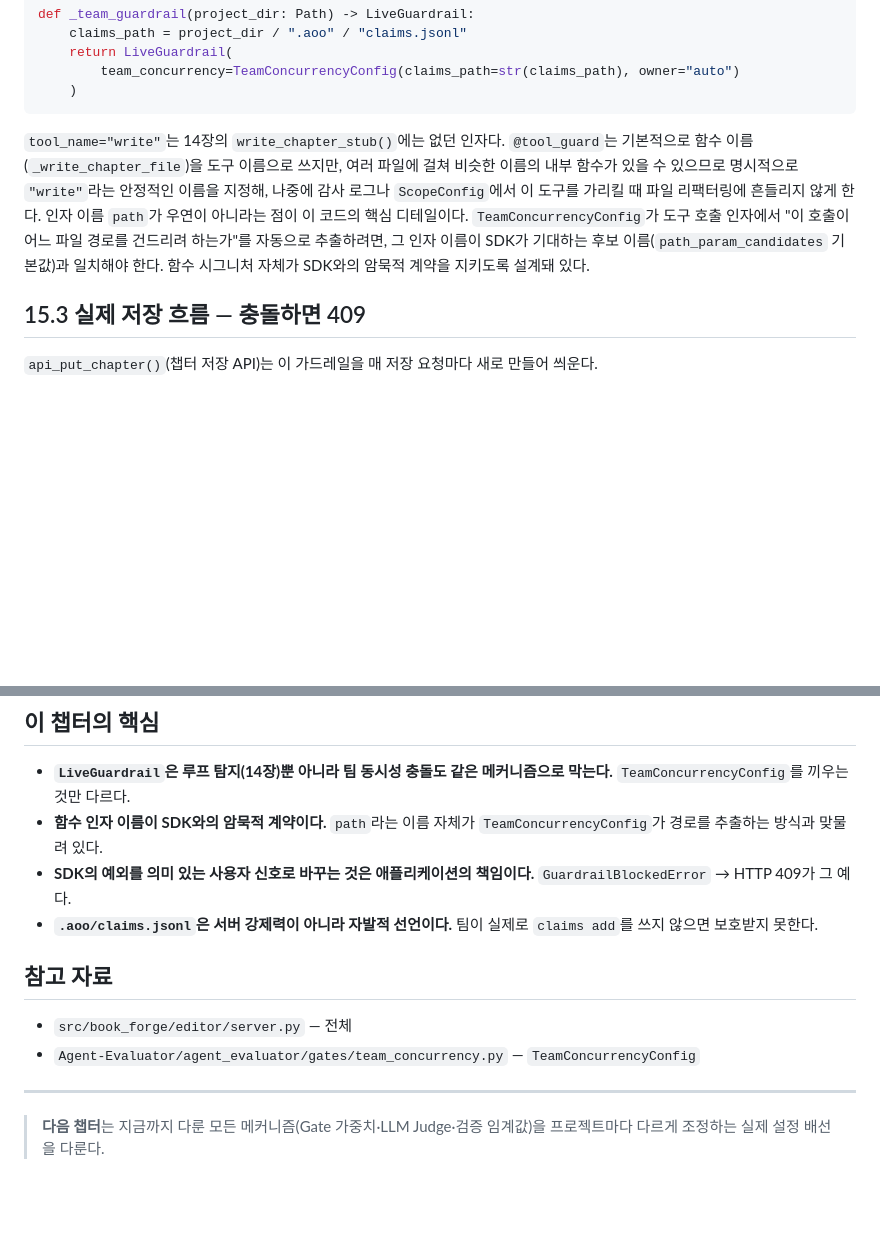
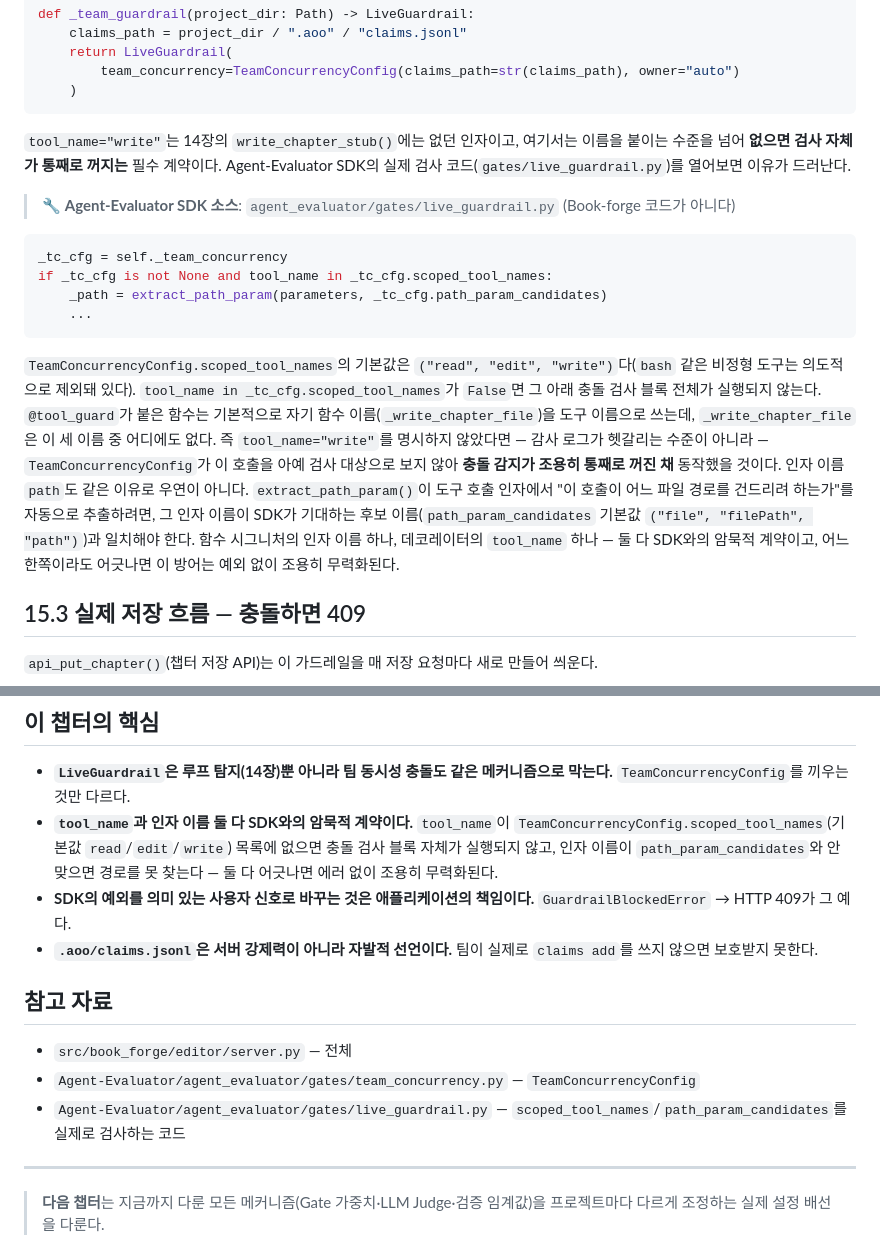
Before and after one commit to bullpeng72/Book-forge, a Markdown page: Book/Part_IV_실행_전에_막고_조정한다/Chapter_15_팀_동시성과_편집_충돌_방지.md, 2 parts joined by grey strips. GitHub-like rendering; blank space fills up the shorter version.

Commit message:
docs(book): 15장의 tool_name="write" 설명에서 진짜 이유를 밝힌다
기존 설명("감사 로그·리팩터링 안정성을 위한 이름")은 사실이지만 부차적인
이유였다. Agent-Evaluator SDK 실제 검사 코드(gates/live_guardrail.py)를
읽어보니, TeamConcurrencyConfig.scoped_tool_names 기본값이
("read","edit","write")이고 `tool_name in scoped_tool_names`가 거짓이면
충돌 검사 블록 전체가 실행되지 않는다 — tool_name="write"이 없었다면
_write_chapter_file이라는 기본 함수명은 이 목록에 없어 팀 동시성 검사가
예외 없이 조용히 꺼진 채 동작했을 것이다. 이 더 결정적인 이유를 실제
SDK 코드 인용과 함께 추가했다.

````diff
--- a/Book/Part_IV_실행_전에_막고_조정한다/Chapter_15_팀_동시성과_편집_충돌_방지.md
+++ b/Book/Part_IV_실행_전에_막고_조정한다/Chapter_15_팀_동시성과_편집_충돌_방지.md
@@ -37,7 +37,18 @@ def _team_guardrail(project_dir: Path) -> LiveGuardrail:
     )
 ```
 
-`tool_name="write"`는 14장의 `write_chapter_stub()`에는 없던 인자다. `@tool_guard`는 기본적으로 함수 이름(`_write_chapter_file`)을 도구 이름으로 쓰지만, 여러 파일에 걸쳐 비슷한 이름의 내부 함수가 있을 수 있으므로 명시적으로 `"write"`라는 안정적인 이름을 지정해, 나중에 감사 로그나 `ScopeConfig`에서 이 도구를 가리킬 때 파일 리팩터링에 흔들리지 않게 한다. 인자 이름 `path`가 우연이 아니라는 점이 이 코드의 핵심 디테일이다. `TeamConcurrencyConfig`가 도구 호출 인자에서 "이 호출이 어느 파일 경로를 건드리려 하는가"를 자동으로 추출하려면, 그 인자 이름이 SDK가 기대하는 후보 이름(`path_param_candidates` 기본값)과 일치해야 한다. 함수 시그니처 자체가 SDK와의 암묵적 계약을 지키도록 설계돼 있다.
+`tool_name="write"`는 14장의 `write_chapter_stub()`에는 없던 인자이고, 여기서는 이름을 붙이는 수준을 넘어 **없으면 검사 자체가 통째로 꺼지는** 필수 계약이다. Agent-Evaluator SDK의 실제 검사 코드(`gates/live_guardrail.py`)를 열어보면 이유가 드러난다.
+
+> 🔧 **Agent-Evaluator SDK 소스**: `agent_evaluator/gates/live_guardrail.py` (Book-forge 코드가 아니다)
+
+```python
+_tc_cfg = self._team_concurrency
+if _tc_cfg is not None and tool_name in _tc_cfg.scoped_tool_names:
+    _path = extract_path_param(parameters, _tc_cfg.path_param_candidates)
+    ...
+```
+
+`TeamConcurrencyConfig.scoped_tool_names`의 기본값은 `("read", "edit", "write")`다(`bash` 같은 비정형 도구는 의도적으로 제외돼 있다). `tool_name in _tc_cfg.scoped_tool_names`가 `False`면 그 아래 충돌 검사 블록 전체가 실행되지 않는다. `@tool_guard`가 붙은 함수는 기본적으로 자기 함수 이름(`_write_chapter_file`)을 도구 이름으로 쓰는데, `_write_chapter_file`은 이 세 이름 중 어디에도 없다. 즉 `tool_name="write"`를 명시하지 않았다면 — 감사 로그가 헷갈리는 수준이 아니라 — `TeamConcurrencyConfig`가 이 호출을 아예 검사 대상으로 보지 않아 **충돌 감지가 조용히 통째로 꺼진 채** 동작했을 것이다. 인자 이름 `path`도 같은 이유로 우연이 아니다. `extract_path_param()`이 도구 호출 인자에서 "이 호출이 어느 파일 경로를 건드리려 하는가"를 자동으로 추출하려면, 그 인자 이름이 SDK가 기대하는 후보 이름(`path_param_candidates` 기본값 `("file", "filePath", "path")`)과 일치해야 한다. 함수 시그니처의 인자 이름 하나, 데코레이터의 `tool_name` 하나 — 둘 다 SDK와의 암묵적 계약이고, 어느 한쪽이라도 어긋나면 이 방어는 예외 없이 조용히 무력화된다.
 
 ## 15.3 실제 저장 흐름 — 충돌하면 409
 
@@ -90,7 +101,7 @@ sequenceDiagram
 ## 이 챕터의 핵심
 
 - **`LiveGuardrail`은 루프 탐지(14장)뿐 아니라 팀 동시성 충돌도 같은 메커니즘으로 막는다.** `TeamConcurrencyConfig`를 끼우는 것만 다르다.
-- **함수 인자 이름이 SDK와의 암묵적 계약이다.** `path`라는 이름 자체가 `TeamConcurrencyConfig`가 경로를 추출하는 방식과 맞물려 있다.
+- **`tool_name`과 인자 이름 둘 다 SDK와의 암묵적 계약이다.** `tool_name`이 `TeamConcurrencyConfig.scoped_tool_names`(기본값 `read`/`edit`/`write`) 목록에 없으면 충돌 검사 블록 자체가 실행되지 않고, 인자 이름이 `path_param_candidates`와 안 맞으면 경로를 못 찾는다 — 둘 다 어긋나면 에러 없이 조용히 무력화된다.
 - **SDK의 예외를 의미 있는 사용자 신호로 바꾸는 것은 애플리케이션의 책임이다.** `GuardrailBlockedError` → HTTP 409가 그 예다.
 - **`.aoo/claims.jsonl`은 서버 강제력이 아니라 자발적 선언이다.** 팀이 실제로 `claims add`를 쓰지 않으면 보호받지 못한다.
 
@@ -98,6 +109,7 @@ sequenceDiagram
 
 - `src/book_forge/editor/server.py` — 전체
 - `Agent-Evaluator/agent_evaluator/gates/team_concurrency.py` — `TeamConcurrencyConfig`
+- `Agent-Evaluator/agent_evaluator/gates/live_guardrail.py` — `scoped_tool_names`/`path_param_candidates`를 실제로 검사하는 코드
 
 ---
 
````
